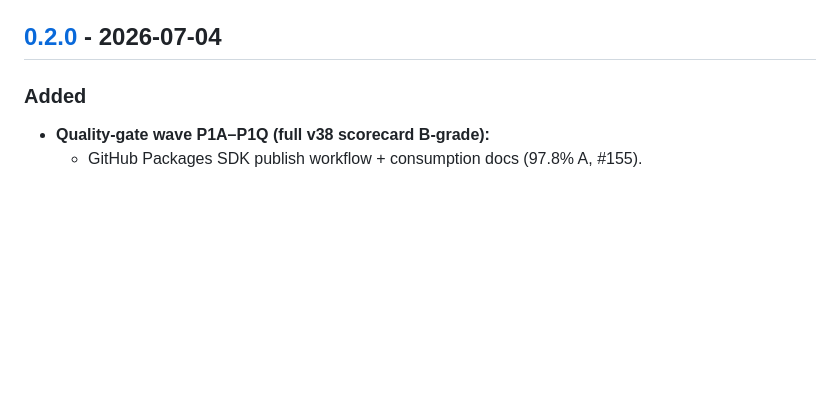
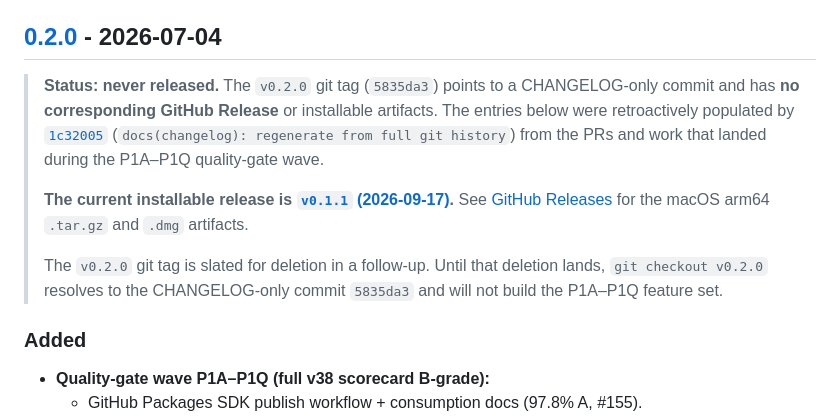
Before and after one commit to KooshaPari/Melosviz, a Markdown page: CHANGELOG.md, the part around one of its changes. Drawn GitHub-style; blank space fills up the shorter version.

Commit message:
docs(changelog): mark v0.2.0 as never-released (stub tag fix) (#291)
Signed-off-by: KooshaPari <koosha@example.com>
Co-authored-by: KooshaPari <koosha@example.com>

```diff
--- a/CHANGELOG.md
+++ b/CHANGELOG.md
@@ -64,6 +64,21 @@ captures the post-June deltas shipped in that artifact.
 - TS runtime errors so the packaged app loads (`83f8edd`).
 
 ## [0.2.0] - 2026-07-04
+
+> **Status: never released.** The `v0.2.0` git tag (`5835da3`) points to a
+> CHANGELOG-only commit and has **no corresponding GitHub Release** or
+> installable artifacts. The entries below were retroactively populated by
+> [`1c32005`](https://github.com/KooshaPari/Melosviz/commit/1c32005)
+> (`docs(changelog): regenerate from full git history`) from the PRs and
+> work that landed during the P1A–P1Q quality-gate wave.
+>
+> **The current installable release is [`v0.1.1` (2026-09-17)][0.1.1].**
+> See [GitHub Releases](https://github.com/KooshaPari/Melosviz/releases/tag/v0.1.1)
+> for the macOS arm64 `.tar.gz` and `.dmg` artifacts.
+>
+> The `v0.2.0` git tag is slated for deletion in a follow-up. Until that
+> deletion lands, `git checkout v0.2.0` resolves to the CHANGELOG-only
+> commit `5835da3` and will not build the P1A–P1Q feature set.
 
 ### Added
 
```
Also changed, not shown: other parts of CHANGELOG.md (+1 -1 lines).
